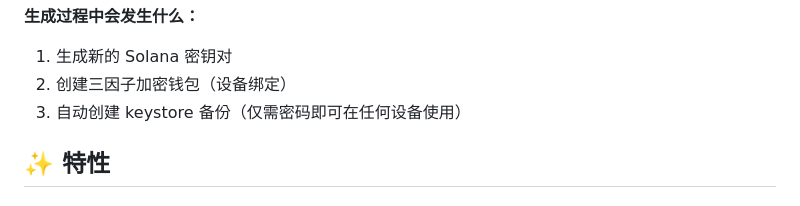
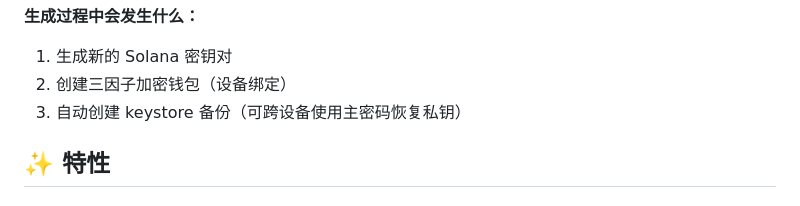
Before and after one commit to 0xfnzero/sol-safekey, a Markdown page: README_CN.md, the part around the change. Drawn GitHub-style.

```diff
--- a/README_CN.md
+++ b/README_CN.md
@@ -67,7 +67,7 @@ sol-safekey unlock-2fa-wallet -f my-secure-wallet.json
 **生成过程中会发生什么：**
 1. 生成新的 Solana 密钥对
 2. 创建三因子加密钱包（设备绑定）
-3. 自动创建 keystore 备份（仅需密码即可在任何设备使用）
+3. 自动创建 keystore 备份（可跨设备使用主密码恢复私钥）
 
 ## ✨ 特性
 
```
Also changed, not shown: README.md (+1 -1 lines).
